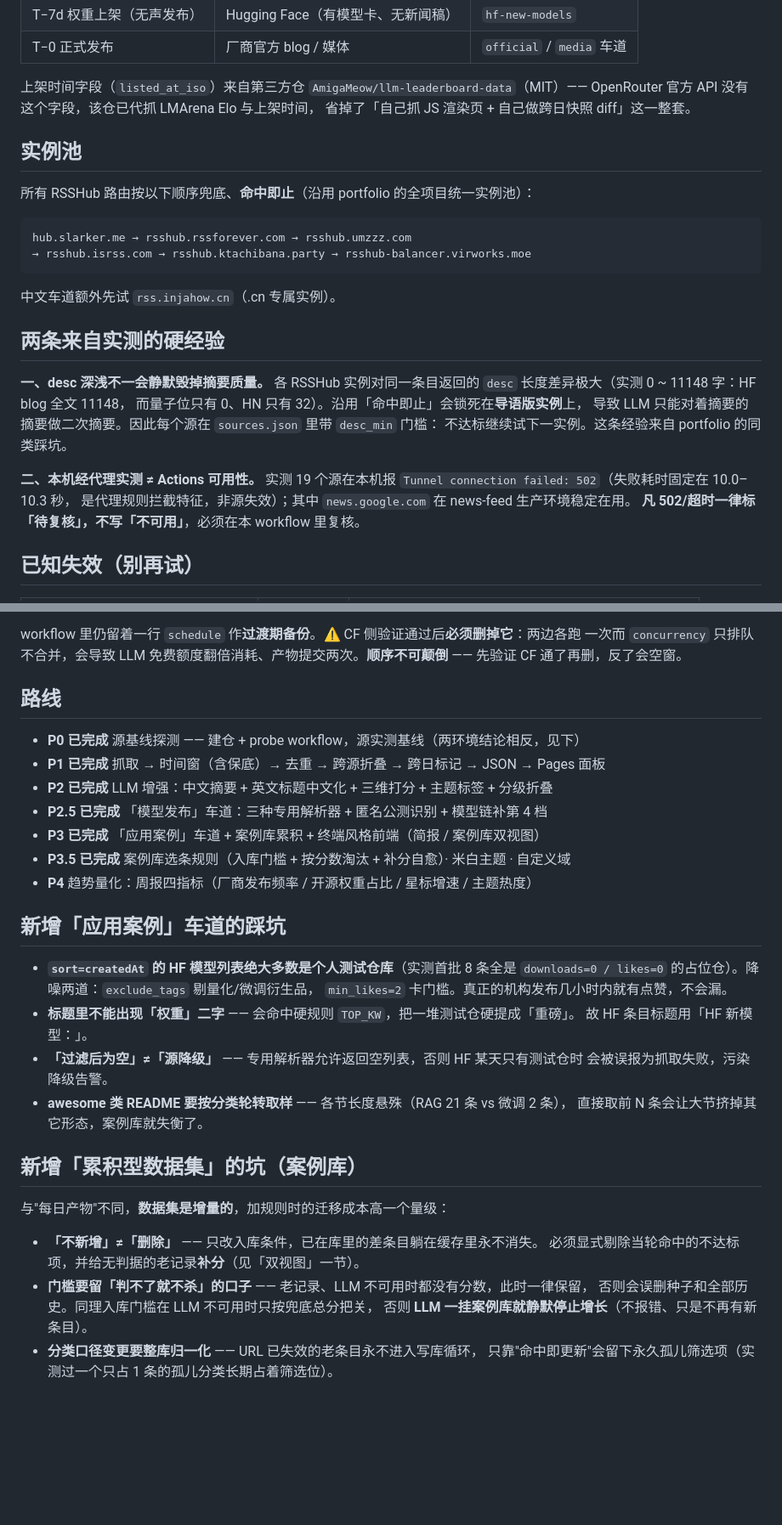
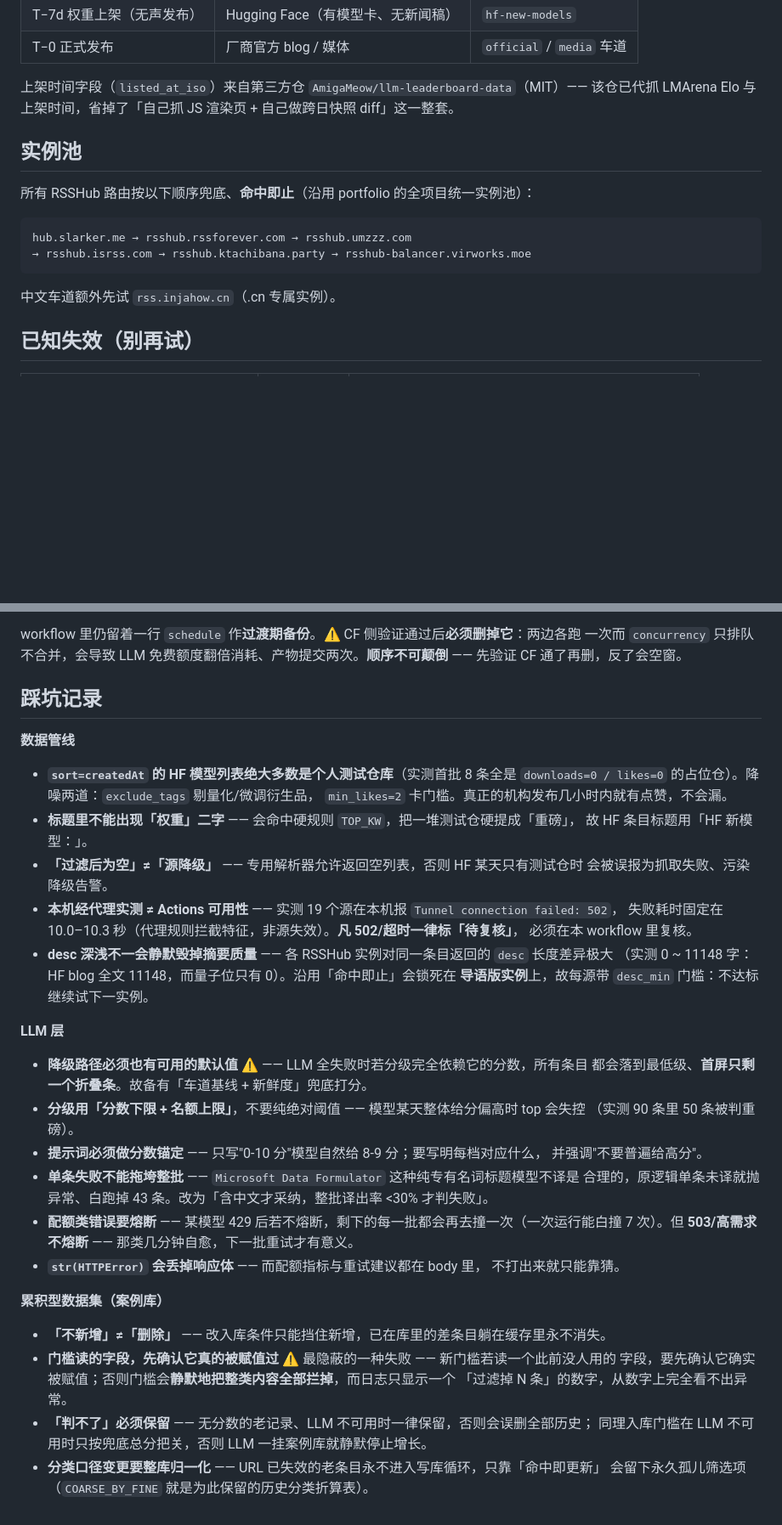
Before and after one commit to homjanon/ai-radar, a Markdown page: README.md, 2 parts joined by grey strips. Shown at 85% size. GitHub-like rendering; blank space fills up the shorter version.

Commit message:
docs(readme): 重写为最终状态 —— 去掉迭代过程与已下线功能，保留踩坑记录

````diff
--- a/README.md
+++ b/README.md
@@ -103,8 +100,7 @@ LLM 按**语言 × 是否应用案例**四组拆批（英文 `translate` / 中
 | T−0 正式发布 | 厂商官方 blog / 媒体 | `official` / `media` 车道 |
 
 上架时间字段（`listed_at_iso`）来自第三方仓 `AmigaMeow/llm-leaderboard-data`（MIT）——
-OpenRouter 官方 API 没有这个字段，该仓已代抓 LMArena Elo 与上架时间，
-省掉了「自己抓 JS 渲染页 + 自己做跨日快照 diff」这一整套。
+该仓已代抓 LMArena Elo 与上架时间，省掉了「自己抓 JS 渲染页 + 自己做跨日快照 diff」这一整套。
 
 ## 实例池
 
@@ -116,19 +112,6 @@ hub.slarker.me → rsshub.rssforever.com → rsshub.umzzz.com
 ```
 
 中文车道额外先试 `rss.injahow.cn`（.cn 专属实例）。
-
-## 两条来自实测的硬经验
-
-**一、desc 深浅不一会静默毁掉摘要质量。**
-各 RSSHub 实例对同一条目返回的 `desc` 长度差异极大（实测 0 ~ 11148 字：HF blog 全文 11148，
-而量子位只有 0、HN 只有 32）。沿用「命中即止」会锁死在**导语版实例**上，
-导致 LLM 只能对着摘要的摘要做二次摘要。因此每个源在 `sources.json` 里带 `desc_min` 门槛：
-不达标继续试下一实例。这条经验来自 portfolio 的同类踩坑。
-
-**二、本机经代理实测 ≠ Actions 可用性。**
-实测 19 个源在本机报 `Tunnel connection failed: 502`（失败耗时固定在 10.0–10.3 秒，
-是代理规则拦截特征，非源失效）；其中 `news.google.com` 在 news-feed 生产环境稳定在用。
-**凡 502/超时一律标「待复核」，不写「不可用」**，必须在本 workflow 里复核。
 
 ## 已知失效（别再试）
 
@@ -167,36 +150,46 @@ workflow 里仍留着一行 `schedule` 作**过渡期备份**。⚠️ CF 侧验
 一次而 `concurrency` 只排队不合并，会导致 LLM 免费额度翻倍消耗、产物提交两次。**顺序不可颠倒**
 —— 先验证 CF 通了再删，反了会空窗。
 
-## 路线
+## 踩坑记录
 
-- **P0 已完成** 源基线探测 —— 建仓 + probe workflow，源实测基线（两环境结论相反，见下）
-- **P1 已完成** 抓取 → 时间窗（含保底）→ 去重 → 跨源折叠 → 跨日标记 → JSON → Pages 面板
-- **P2 已完成** LLM 增强：中文摘要 + 英文标题中文化 + 三维打分 + 主题标签 + 分级折叠
-- **P2.5 已完成** 「模型发布」车道：三种专用解析器 + 匿名公测识别 + 模型链补第 4 档
-- **P3 已完成** 「应用案例」车道 + 案例库累积 + 终端风格前端（简报 / 案例库双视图）
-- **P3.5 已完成** 案例库选条规则（入库门槛 + 按分数淘汰 + 补分自愈）· 米白主题 · 自定义域
-- **P4** 趋势量化：周报四指标（厂商发布频率 / 开源权重占比 / 星标增速 / 主题热度）
-
-## 新增「应用案例」车道的踩坑
+**数据管线**
 
 - **`sort=createdAt` 的 HF 模型列表绝大多数是个人测试仓库**（实测首批 8 条全是
   `downloads=0 / likes=0` 的占位仓）。降噪两道：`exclude_tags` 剔量化/微调衍生品，
   `min_likes=2` 卡门槛。真正的机构发布几小时内就有点赞，不会漏。
-- **标题里不能出现「权重」二字** —— 会命中硬规则 `TOP_KW`，把一堆测试仓硬提成「重磅」。
+- **标题里不能出现「权重」二字** —— 会命中硬规则 `TOP_KW`，把一堆测试仓硬提成「重磅」，
   故 HF 条目标题用「HF 新模型：」。
 - **「过滤后为空」≠「源降级」** —— 专用解析器允许返回空列表，否则 HF 某天只有测试仓时
-  会被误报为抓取失败，污染降级告警。
-- **awesome 类 README 要按分类轮转取样** —— 各节长度悬殊（RAG 21 条 vs 微调 2 条），
-  直接取前 N 条会让大节挤掉其它形态，案例库就失衡了。
+  会被误报为抓取失败、污染降级告警。
+- **本机经代理实测 ≠ Actions 可用性** —— 实测 19 个源在本机报 `Tunnel connection failed: 502`，
+  失败耗时固定在 10.0–10.3 秒（代理规则拦截特征，非源失效）。**凡 502/超时一律标「待复核」**，
+  必须在本 workflow 里复核。
+- **desc 深浅不一会静默毁掉摘要质量** —— 各 RSSHub 实例对同一条目返回的 `desc` 长度差异极大
+  （实测 0 ~ 11148 字：HF blog 全文 11148，而量子位只有 0）。沿用「命中即止」会锁死在
+  **导语版实例**上，故每源带 `desc_min` 门槛：不达标继续试下一实例。
 
-## 新增「累积型数据集」的坑（案例库）
+**LLM 层**
 
-与"每日产物"不同，**数据集是增量的**，加规则时的迁移成本高一个量级：
+- **降级路径必须也有可用的默认值** ⚠️ —— LLM 全失败时若分级完全依赖它的分数，所有条目
+  都会落到最低级、**首屏只剩一个折叠条**。故备有「车道基线 + 新鲜度」兜底打分。
+- **分级用「分数下限 + 名额上限」**，不要纯绝对阈值 —— 模型某天整体给分偏高时 top 会失控
+  （实测 90 条里 50 条被判重磅）。
+- **提示词必须做分数锚定** —— 只写"0-10 分"模型自然给 8-9 分；要写明每档对应什么，
+  并强调"不要普遍给高分"。
+- **单条失败不能拖垮整批** —— `Microsoft Data Formulator` 这种纯专有名词标题模型不译是
+  合理的，原逻辑单条未译就抛异常、白跑掉 43 条。改为「含中文才采纳，整批译出率 <30% 才判失败」。
+- **配额类错误要熔断** —— 某模型 429 后若不熔断，剩下的每一批都会再去撞一次（一次运行能白撞
+  7 次）。但 **503/高需求不熔断** —— 那类几分钟自愈，下一批重试才有意义。
+- **`str(HTTPError)` 会丢掉响应体** —— 而配额指标与重试建议都在 body 里，
+  不打出来就只能靠猜。
 
-- **「不新增」≠「删除」** —— 只改入库条件，已在库里的差条目躺在缓存里永不消失。
-  必须显式剔除当轮命中的不达标项，并给无判据的老记录**补分**（见「双视图」一节）。
-- **门槛要留「判不了就不杀」的口子** —— 老记录、LLM 不可用时都没有分数，此时一律保留，
-  否则会误删种子和全部历史。同理入库门槛在 LLM 不可用时只按兜底总分把关，
-  否则 **LLM 一挂案例库就静默停止增长**（不报错、只是不再有新条目）。
-- **分类口径变更要整库归一化** —— URL 已失效的老条目永不进入写库循环，
-  只靠"命中即更新"会留下永久孤儿筛选项（实测过一个只占 1 条的孤儿分类长期占着筛选位）。
+**累积型数据集（案例库）**
+
+- **「不新增」≠「删除」** —— 改入库条件只能挡住新增，已在库里的差条目躺在缓存里永不消失。
+- **门槛读的字段，先确认它真的被赋值过** ⚠️ 最隐蔽的一种失败 —— 新门槛若读一个此前没人用的
+  字段，要先确认它确实被赋值；否则门槛会**静默地把整类内容全部拦掉**，而日志只显示一个
+  「过滤掉 N 条」的数字，从数字上完全看不出异常。
+- **「判不了」必须保留** —— 无分数的老记录、LLM 不可用时一律保留，否则会误删全部历史；
+  同理入库门槛在 LLM 不可用时只按兜底总分把关，否则 LLM 一挂案例库就静默停止增长。
+- **分类口径变更要整库归一化** —— URL 已失效的老条目永不进入写库循环，只靠「命中即更新」
+  会留下永久孤儿筛选项（`COARSE_BY_FINE` 就是为此保留的历史分类折算表）。
````
Also changed, not shown: other parts of README.md (+28 -31 lines).
